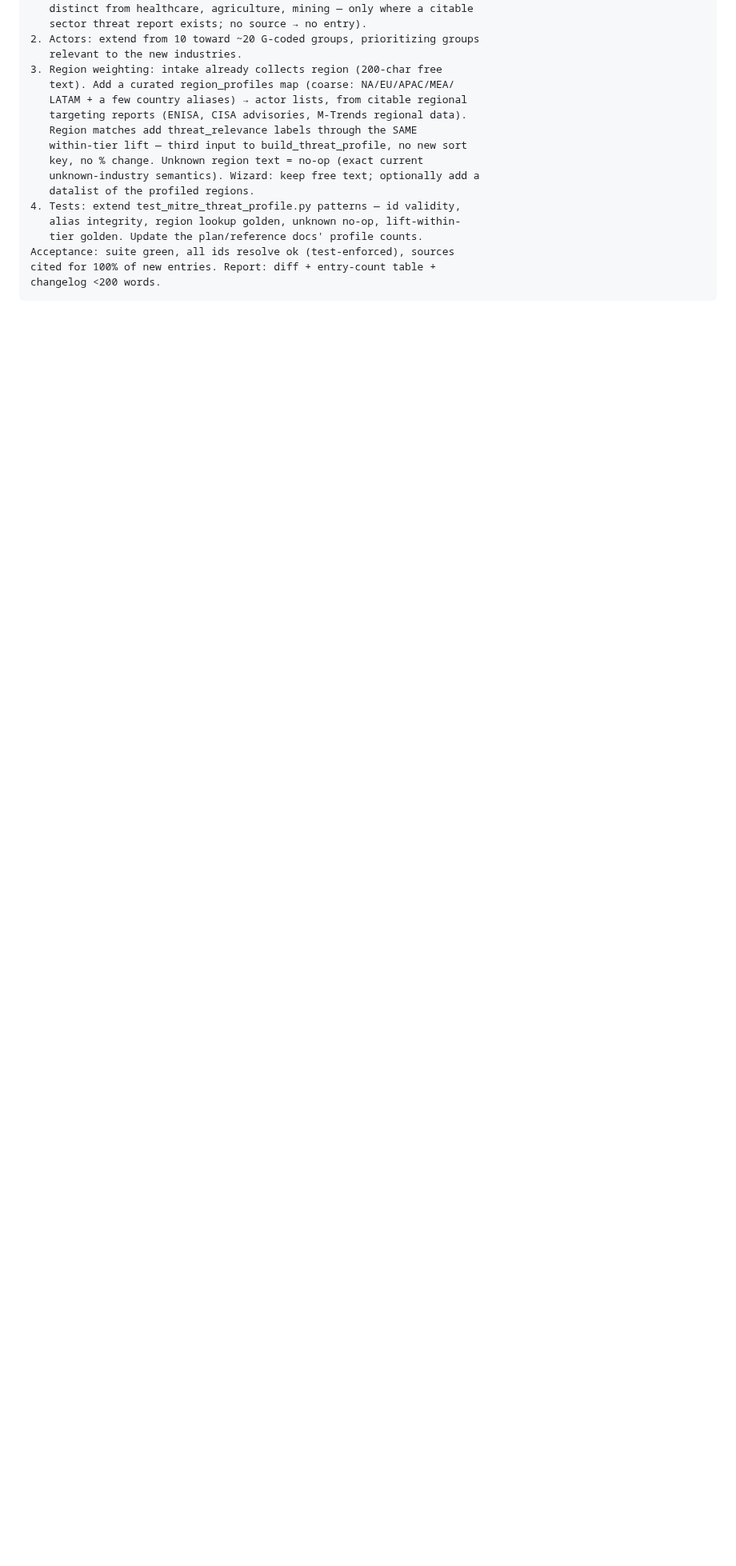
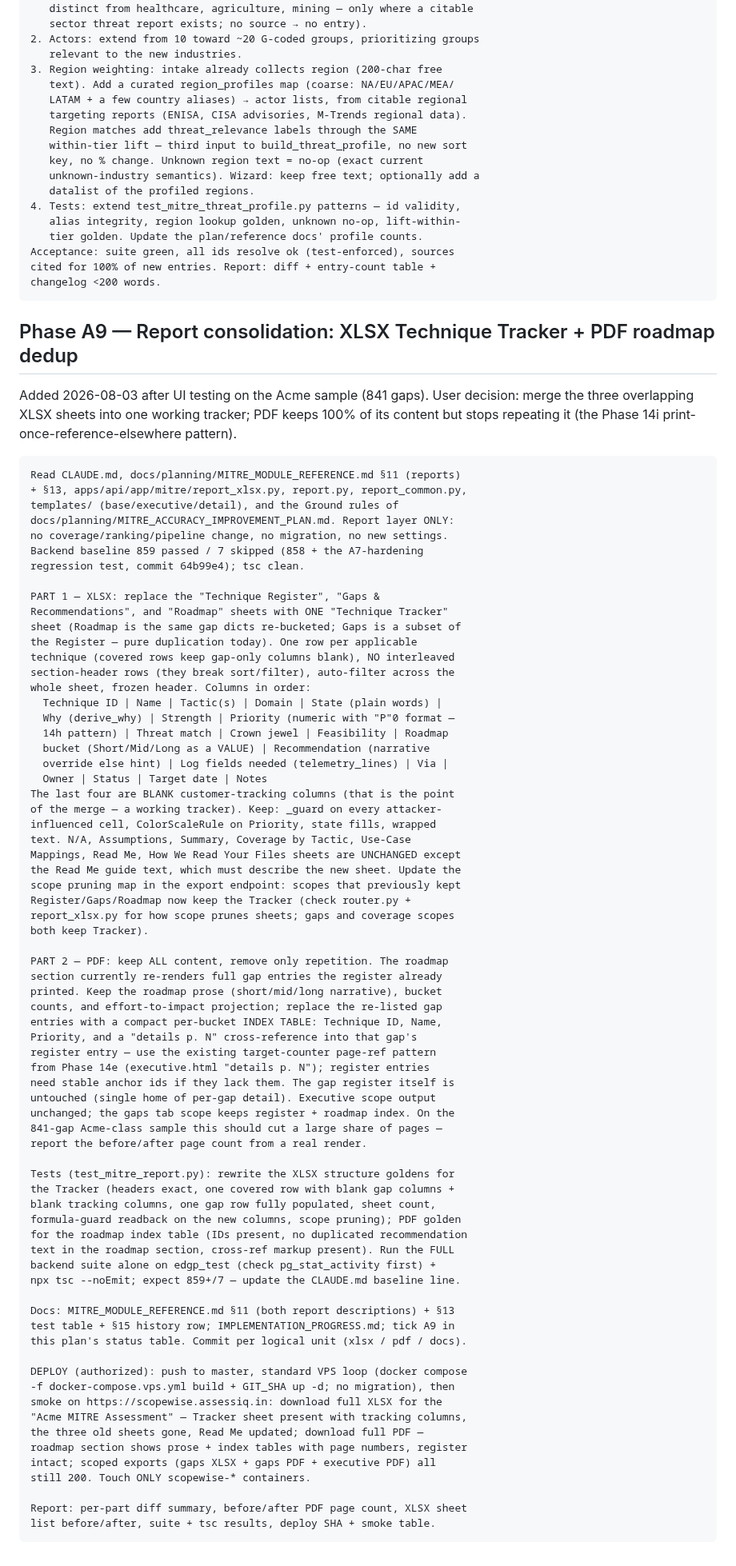
Before and after one commit to manishjnv/document-governance-platform, a Markdown page: docs/planning/MITRE_ACCURACY_IMPROVEMENT_PLAN.md, the part around one of its changes. Shown at 80% size. Drawn GitHub-style; blank space fills up the shorter version.

Commit message:
Docs: plan phase A9 (XLSX Technique Tracker + PDF roadmap dedup) + baseline 859
Co-Authored-By: Claude Fable 5 <noreply@anthropic.com>

````diff
--- a/docs/planning/MITRE_ACCURACY_IMPROVEMENT_PLAN.md
+++ b/docs/planning/MITRE_ACCURACY_IMPROVEMENT_PLAN.md
@@ -342,3 +343,83 @@ Acceptance: suite green, all ids resolve ok (test-enforced), sources
 cited for 100% of new entries. Report: diff + entry-count table +
 changelog <200 words.
 ```
+
+## Phase A9 — Report consolidation: XLSX Technique Tracker + PDF roadmap dedup
+
+Added 2026-08-03 after UI testing on the Acme sample (841 gaps). User
+decision: merge the three overlapping XLSX sheets into one working
+tracker; PDF keeps 100% of its content but stops repeating it (the
+Phase 14i print-once-reference-elsewhere pattern).
+
+```text
+Read CLAUDE.md, docs/planning/MITRE_MODULE_REFERENCE.md §11 (reports)
++ §13, apps/api/app/mitre/report_xlsx.py, report.py, report_common.py,
+templates/ (base/executive/detail), and the Ground rules of
+docs/planning/MITRE_ACCURACY_IMPROVEMENT_PLAN.md. Report layer ONLY:
+no coverage/ranking/pipeline change, no migration, no new settings.
+Backend baseline 859 passed / 7 skipped (858 + the A7-hardening
+regression test, commit 64b99e4); tsc clean.
+
+PART 1 — XLSX: replace the "Technique Register", "Gaps &
+Recommendations", and "Roadmap" sheets with ONE "Technique Tracker"
+sheet (Roadmap is the same gap dicts re-bucketed; Gaps is a subset of
+the Register — pure duplication today). One row per applicable
+technique (covered rows keep gap-only columns blank), NO interleaved
+section-header rows (they break sort/filter), auto-filter across the
+whole sheet, frozen header. Columns in order:
+  Technique ID | Name | Tactic(s) | Domain | State (plain words) |
+  Why (derive_why) | Strength | Priority (numeric with "P"0 format —
+  14h pattern) | Threat match | Crown jewel | Feasibility | Roadmap
+  bucket (Short/Mid/Long as a VALUE) | Recommendation (narrative
+  override else hint) | Log fields needed (telemetry_lines) | Via |
+  Owner | Status | Target date | Notes
+The last four are BLANK customer-tracking columns (that is the point
+of the merge — a working tracker). Keep: _guard on every attacker-
+influenced cell, ColorScaleRule on Priority, state fills, wrapped
+text. N/A, Assumptions, Summary, Coverage by Tactic, Use-Case
+Mappings, Read Me, How We Read Your Files sheets are UNCHANGED except
+the Read Me guide text, which must describe the new sheet. Update the
+scope pruning map in the export endpoint: scopes that previously kept
+Register/Gaps/Roadmap now keep the Tracker (check router.py +
+report_xlsx.py for how scope prunes sheets; gaps and coverage scopes
+both keep Tracker).
+
+PART 2 — PDF: keep ALL content, remove only repetition. The roadmap
+section currently re-renders full gap entries the register already
+printed. Keep the roadmap prose (short/mid/long narrative), bucket
+counts, and effort-to-impact projection; replace the re-listed gap
+entries with a compact per-bucket INDEX TABLE: Technique ID, Name,
+Priority, and a "details p. N" cross-reference into that gap's
+register entry — use the existing target-counter page-ref pattern
+from Phase 14e (executive.html "details p. N"); register entries
+need stable anchor ids if they lack them. The gap register itself is
+untouched (single home of per-gap detail). Executive scope output
+unchanged; the gaps tab scope keeps register + roadmap index. On the
+841-gap Acme-class sample this should cut a large share of pages —
+report the before/after page count from a real render.
+
+Tests (test_mitre_report.py): rewrite the XLSX structure goldens for
+the Tracker (headers exact, one covered row with blank gap columns +
+blank tracking columns, one gap row fully populated, sheet count,
+formula-guard readback on the new columns, scope pruning); PDF golden
+for the roadmap index table (IDs present, no duplicated recommendation
+text in the roadmap section, cross-ref markup present). Run the FULL
+backend suite alone on edgp_test (check pg_stat_activity first) +
+npx tsc --noEmit; expect 859+/7 — update the CLAUDE.md baseline line.
+
+Docs: MITRE_MODULE_REFERENCE.md §11 (both report descriptions) + §13
+test table + §15 history row; IMPLEMENTATION_PROGRESS.md; tick A9 in
+this plan's status table. Commit per logical unit (xlsx / pdf / docs).
+
+DEPLOY (authorized): push to master, standard VPS loop (docker compose
+-f docker-compose.vps.yml build + GIT_SHA up -d; no migration), then
+smoke on https://scopewise.assessiq.in: download full XLSX for the
+"Acme MITRE Assessment" — Tracker sheet present with tracking columns,
+the three old sheets gone, Read Me updated; download full PDF —
+roadmap section shows prose + index tables with page numbers, register
+intact; scoped exports (gaps XLSX + gaps PDF + executive PDF) all
+still 200. Touch ONLY scopewise-* containers.
+
+Report: per-part diff summary, before/after PDF page count, XLSX sheet
+list before/after, suite + tsc results, deploy SHA + smoke table.
+```
````
Also changed, not shown: other parts of docs/planning/MITRE_ACCURACY_IMPROVEMENT_PLAN.md (+1 -0 lines), CLAUDE.md (+2 -2 lines).
